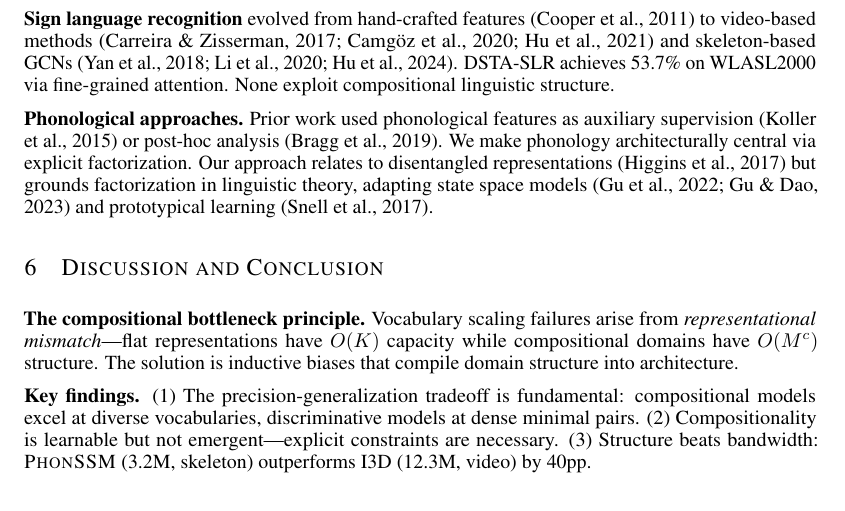
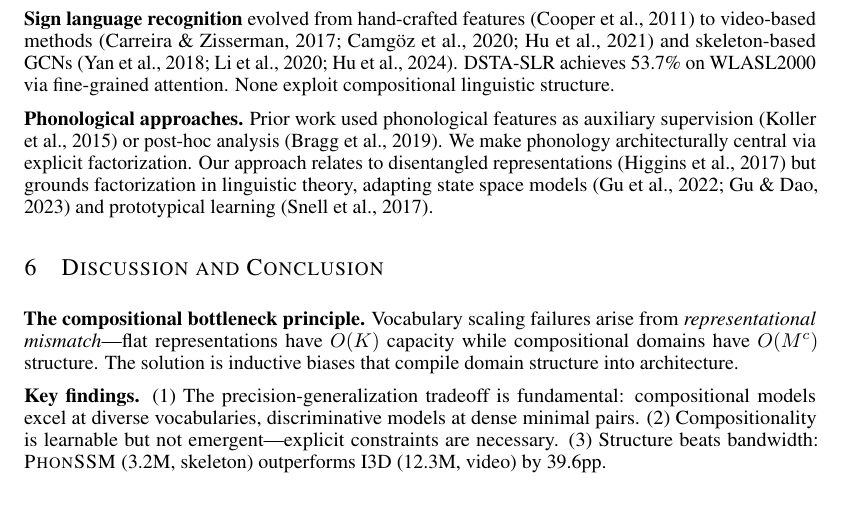
Before and after one commit to bryanc5864/PhonSSM, a LaTeX paper (paper/main_iclr_8page.tex): part of page 6 of 23, cut so that both start at the same text. Compiled offline with pdfLaTeX.

Commit message:
Final camera-ready cleanup
- Remove outdated anonymization comments
- Fix "40pp" → "39.6pp" (72.08 - 32.48 = 39.60)
- Fix \bibliographystyle/\bibliography order
- Clean up blank line from earlier template command removal
- Recompile PDF

```diff
--- a/paper/main_iclr_8page.tex
+++ b/paper/main_iclr_8page.tex
@@ -309,7 +304,7 @@ BiSSM $\rightarrow$ LSTM & 82.17 & $-$6.2 \\
 
 \textbf{The compositional bottleneck principle.} Vocabulary scaling failures arise from \textit{representational mismatch}---flat representations have $O(K)$ capacity while compositional domains have $O(M^c)$ structure. The solution is inductive biases that compile domain structure into architecture.
 
-\textbf{Key findings.} (1) The precision-generalization tradeoff is fundamental: compositional models excel at diverse vocabularies, discriminative models at dense minimal pairs. (2) Compositionality is learnable but not emergent---explicit constraints are necessary. (3) Structure beats bandwidth: \phonssm{} (3.2M, skeleton) outperforms I3D (12.3M, video) by 40pp.
+\textbf{Key findings.} (1) The precision-generalization tradeoff is fundamental: compositional models excel at diverse vocabularies, discriminative models at dense minimal pairs. (2) Compositionality is learnable but not emergent---explicit constraints are necessary. (3) Structure beats bandwidth: \phonssm{} (3.2M, skeleton) outperforms I3D (12.3M, video) by 39.6pp.
 
 \textbf{Results.} SOTA on WLASL100 (\textbf{88.4\%}) and WLASL2000 (\textbf{72.1\%}, +18.4pp); competitive on mid-range splits. On Merged-5565: 53.3\% with +225\% few-shot improvement.
 
```
Also changed, not shown: paper/main_iclr_8page.pdf, paper/main_iclr_8page.tex (7 more changed lines).
